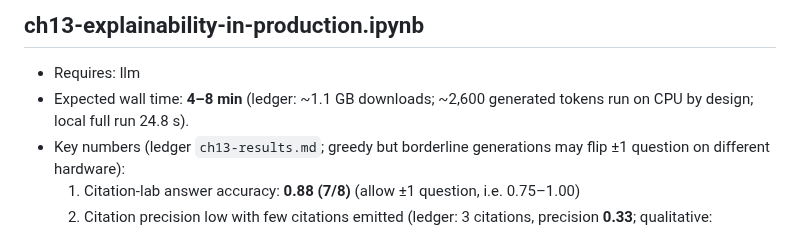
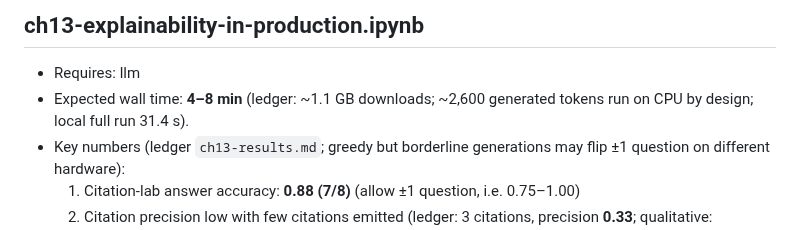
Before and after one commit to mohammadi-hadi/hands-on-xai-labs, a Markdown page: VERIFICATION.md, the part around the change. GitHub-like rendering.

```diff
--- a/VERIFICATION.md
+++ b/VERIFICATION.md
@@ -296,7 +296,7 @@ Cross-cutting known flakiness (applies to several notebooks):
 ## ch13-explainability-in-production.ipynb
 
 - Requires: llm
-- Expected wall time: **4–8 min** (ledger: ~1.1 GB downloads; ~2,600 generated tokens run on CPU by design; local full run 24.8 s).
+- Expected wall time: **4–8 min** (ledger: ~1.1 GB downloads; ~2,600 generated tokens run on CPU by design; local full run 31.4 s).
 - Key numbers (ledger `ch13-results.md`; greedy but borderline generations may flip ±1
   question on different hardware):
   1. Citation-lab answer accuracy: **0.88 (7/8)** (allow ±1 question, i.e. 0.75–1.00)
```
Also changed, not shown: README.md (+18 -25 lines), images/cover.png (added), 9 other files.
